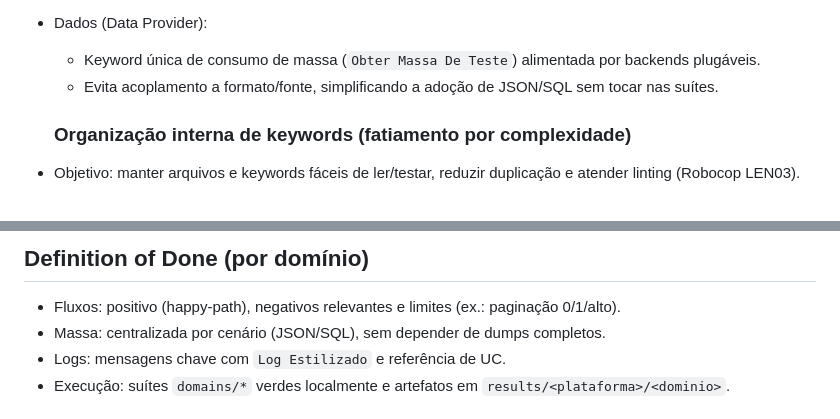
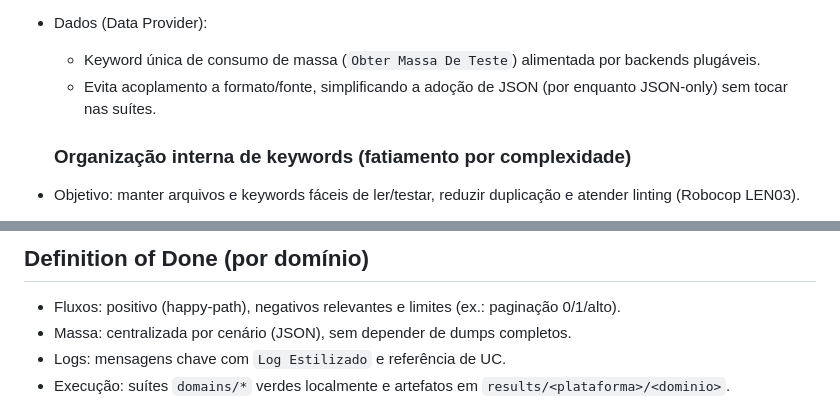
Before and after one commit to VoltHertz/framework-robot-unificado, a Markdown page: README.md, 2 parts joined by grey strips. Rendered like a GitHub page.

```diff
--- a/README.md
+++ b/README.md
@@ -63,7 +63,7 @@ Para a manutenabilidade do monorepo será adotado alguns pilares fundamentais: B
   - Colocam tags, IDs `UC-<DOM>-<SEQ>` e documentação padronizada para rastreabilidade e filtragem.
 - Dados (Data Provider):
   - Keyword única de consumo de massa (`Obter Massa De Teste`) alimentada por backends plugáveis.
-  - Evita acoplamento a formato/fonte, simplificando a adoção de JSON/SQL sem tocar nas suítes.
+  - Evita acoplamento a formato/fonte, simplificando a adoção de JSON (por enquanto JSON‑only) sem tocar nas suítes.
 
   ### Organização interna de keywords (fatiamento por complexidade)
 - Objetivo: manter arquivos e keywords fáceis de ler/testar, reduzir duplicação e atender linting (Robocop LEN03).
@@ -627,7 +631,7 @@ api:
 
 ## Definition of Done (por domínio)
 - Fluxos: positivo (happy‑path), negativos relevantes e limites (ex.: paginação 0/1/alto).
-- Massa: centralizada por cenário (JSON/SQL), sem depender de dumps completos.
+- Massa: centralizada por cenário (JSON), sem depender de dumps completos.
 - Logs: mensagens chave com `Log Estilizado` e referência de UC.
 - Execução: suítes `domains/*` verdes localmente e artefatos em `results/<plataforma>/<dominio>`.
 
```
Also changed, not shown: other parts of README.md (+11 -7 lines).
